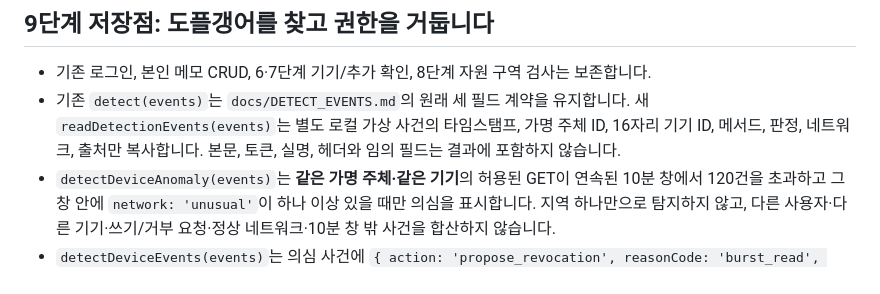
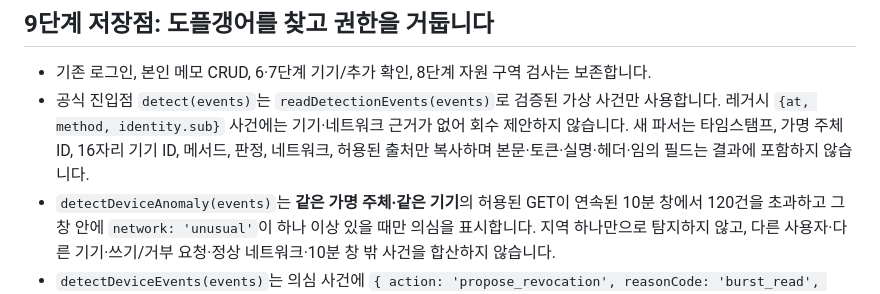
Before and after one commit to Simpson76870/choi-bujang-secret-vault, a Markdown page: README.md, the part around the change. Rendered like a GitHub page.

Commit message:
Document the composite detector entrypoint

```diff
--- a/README.md
+++ b/README.md
@@ -5,7 +5,7 @@
 ## 9단계 저장점: 도플갱어를 찾고 권한을 거둡니다
 
 - 기존 로그인, 본인 메모 CRUD, 6·7단계 기기/추가 확인, 8단계 자원 구역 검사는 보존합니다.
-- 기존 `detect(events)`는 `docs/DETECT_EVENTS.md`의 원래 세 필드 계약을 유지합니다. 새 `readDetectionEvents(events)`는 별도 로컬 가상 사건의 타임스탬프, 가명 주체 ID, 16자리 기기 ID, 메서드, 판정, 네트워크, 출처만 복사합니다. 본문, 토큰, 실명, 헤더와 임의 필드는 결과에 포함하지 않습니다.
+- 공식 진입점 `detect(events)`는 `readDetectionEvents(events)`로 검증된 가상 사건만 사용합니다. 레거시 `{at, method, identity.sub}` 사건에는 기기·네트워크 근거가 없어 회수 제안하지 않습니다. 새 파서는 타임스탬프, 가명 주체 ID, 16자리 기기 ID, 메서드, 판정, 네트워크, 허용된 출처만 복사하며 본문·토큰·실명·헤더·임의 필드는 결과에 포함하지 않습니다.
 - `detectDeviceAnomaly(events)`는 **같은 가명 주체·같은 기기**의 허용된 GET이 연속된 10분 창에서 120건을 초과하고 그 창 안에 `network: 'unusual'`이 하나 이상 있을 때만 의심을 표시합니다. 지역 하나만으로 탐지하지 않고, 다른 사용자·다른 기기·쓰기/거부 요청·정상 네트워크·10분 창 밖 사건을 합산하지 않습니다.
 - `detectDeviceEvents(events)`는 의심 사건에 `{ action: 'propose_revocation', reasonCode: 'burst_read', subject, deviceId }`라는 별도 제안을 내고, 그 밖에는 `{ action: 'observe' }`를 반환합니다. 제안은 검증된 가상 기기 한 개만 대상으로 하며 `decide(request)`의 다섯 필드 응답을 변경하지 않습니다.
 - 이 입력은 명시적으로 `source: 'local_virtual_fixture'`인 로컬 가상 사건입니다. 실제 엔진의 기본 세 필드 사건에는 기기·네트워크가 없으므로, 운영 사건 전달·실제 권한 회수·첫 의심 요청부터의 경과 시간은 미실행이며 심판/운영 엔진 확인 대상입니다. 회수 API 호출이나 기기 권한 변경은 구현하지 않았습니다.
```
